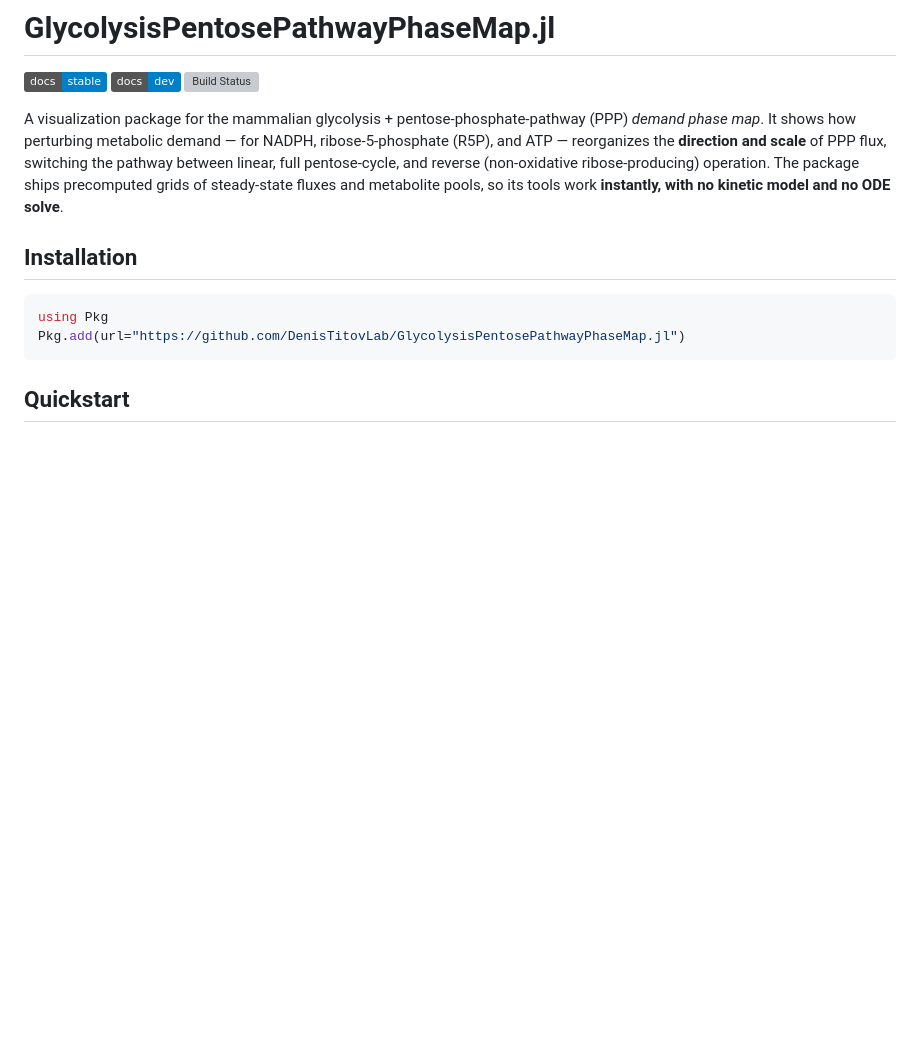
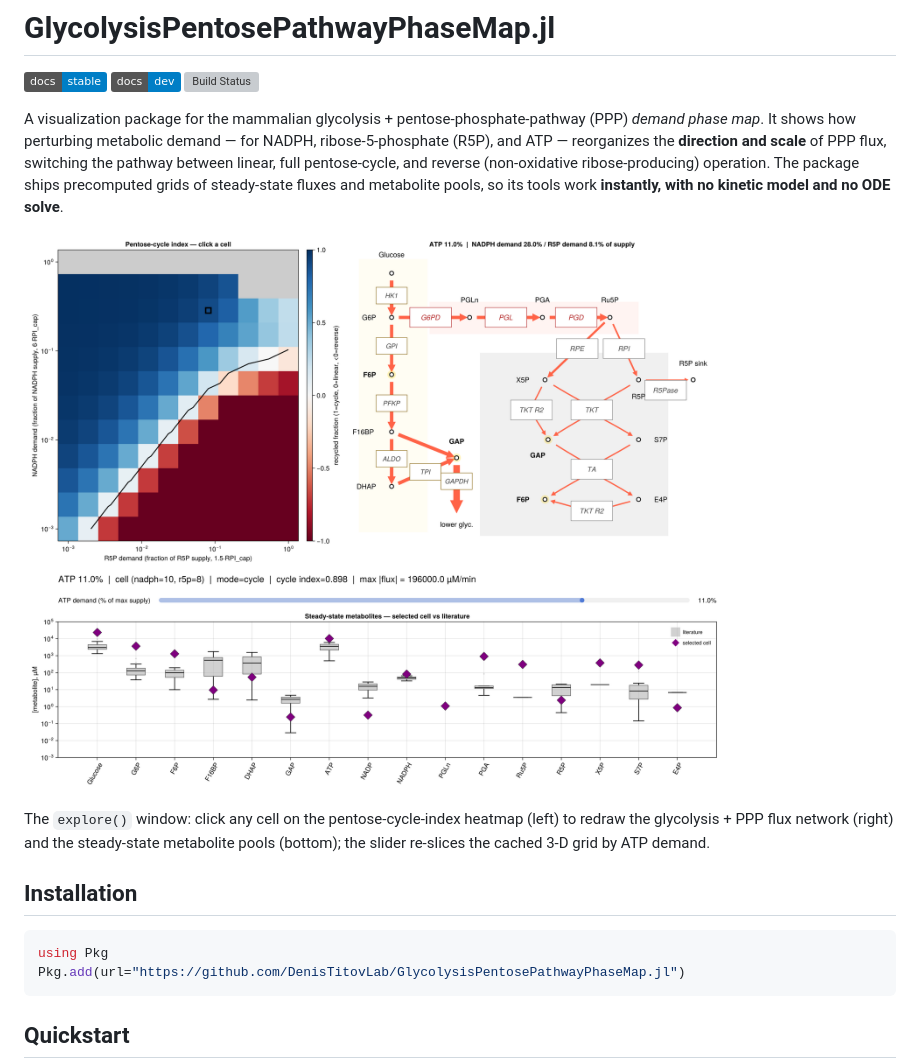
Before and after one commit to DenisTitovLab/GlycolysisPentosePathwayPhaseMap.jl, a Markdown page: README.md, the part around the change. GitHub-like rendering; pictures changed too: docs/src/assets/explorer.png (added); badges without logos; blank space fills up the shorter version; grey boxes are pictures that could not be loaded.

Commit message:
docs(readme): add explorer simulator screenshot
Adds a screenshot of the interactive explore() window to the top of the
README so the GitHub homepage shows the simulator at a glance: the
pentose-cycle-index heatmap, the glycolysis + PPP flux network, and the
steady-state metabolite panel for the selected cell.

The image is rendered offscreen (no GL window) by the new
scripts/render_readme_screenshot.jl, which builds the explorer figure with
CairoMakie and selects a converged full-cycle cell so the network shows
clear flux. Output saved to docs/src/assets/explorer.png.

Co-Authored-By: Claude Opus 4.8 <noreply@anthropic.com>

```diff
--- a/README.md
+++ b/README.md
@@ -10,6 +10,13 @@ A visualization package for the mammalian glycolysis + pentose-phosphate-pathway
 between linear, full pentose-cycle, and reverse (non-oxidative ribose-producing) operation. The
 package ships precomputed grids of steady-state fluxes and metabolite pools, so its tools work
 **instantly, with no kinetic model and no ODE solve**.
+
+![The explore() interactive demand phase map: pentose-cycle-index heatmap, glycolysis + PPP flux
+network, and steady-state metabolite panel for the selected cell.](docs/src/assets/explorer.png)
+
+The `explore()` window: click any cell on the pentose-cycle-index heatmap (left) to redraw the
+glycolysis + PPP flux network (right) and the steady-state metabolite pools (bottom); the slider
+re-slices the cached 3-D grid by ATP demand.
 
 ## Installation
 
```
Also changed, not shown: 1 other file.
